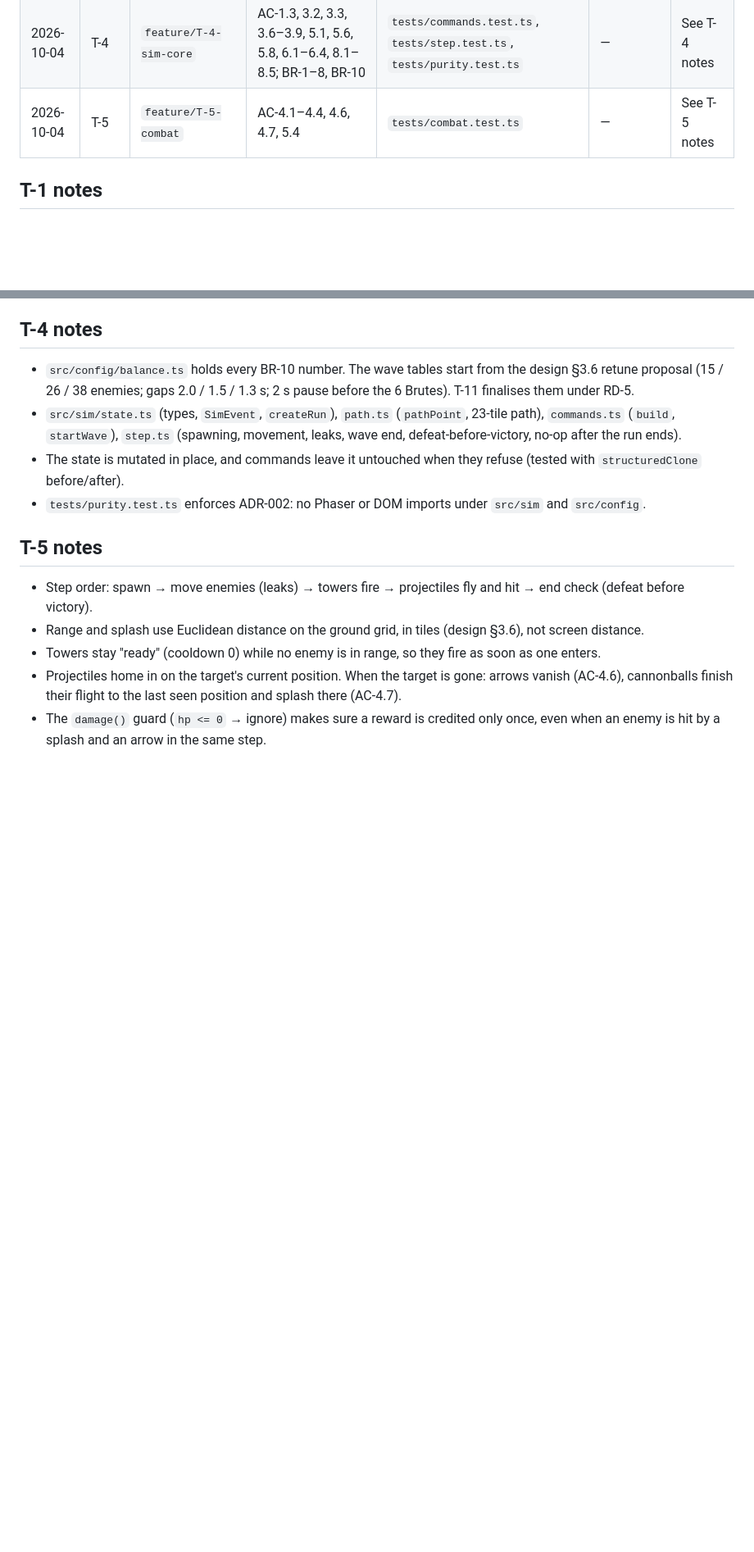
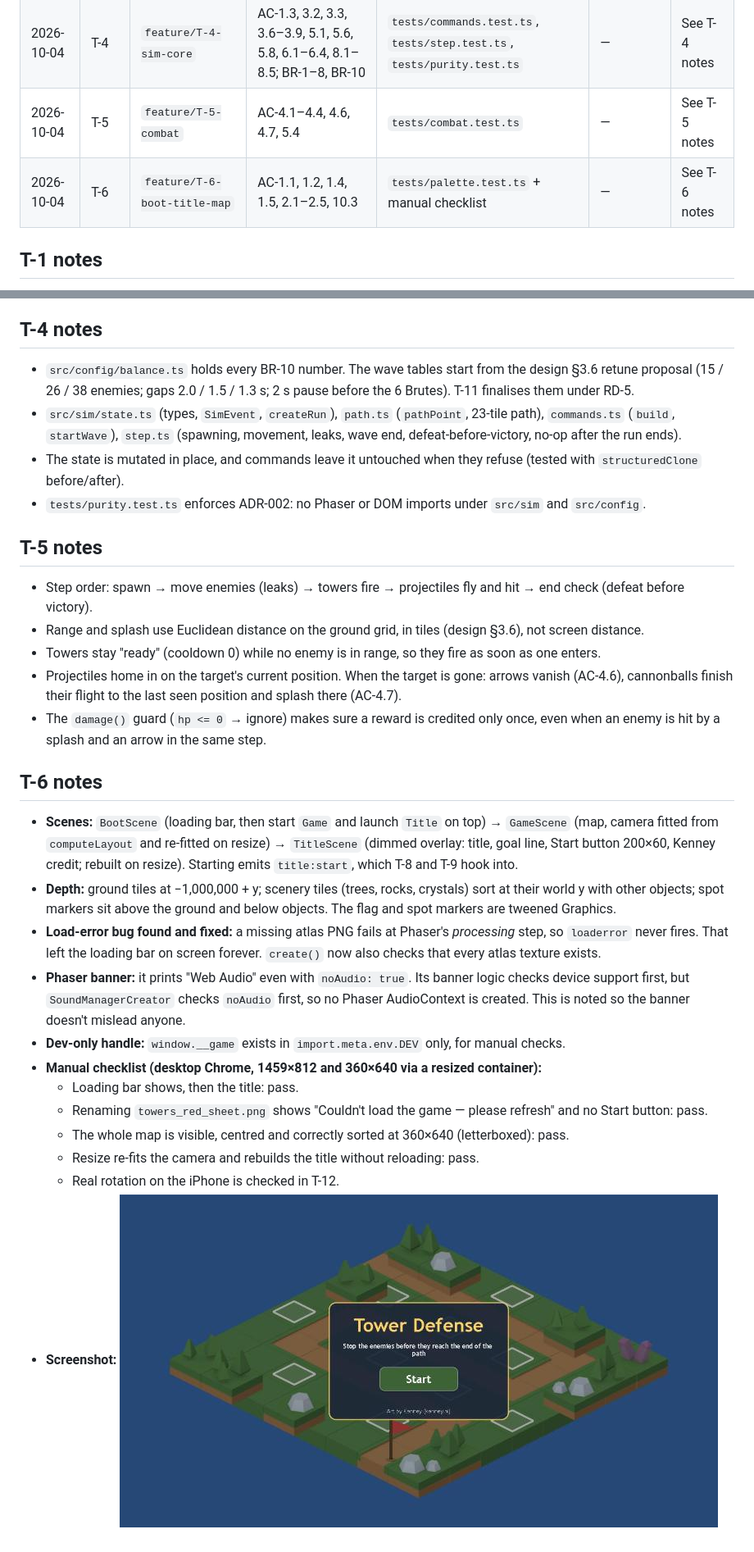
Before and after one commit to rpino/tower-defense, a Markdown page: docs/05-build/build-log.md, 2 parts joined by grey strips. Shown at 82% size. GitHub-like rendering; pictures changed too: docs/05-build/img/T-6-title.jpg (added); blank space fills up the shorter version.

Commit message:
T-6: boot/loading + error, title screen, isometric map rendering, layout on resize (AC-1.1, 1.2, 1.4, 1.5, 2.1-2.5, 10.3)
Co-Authored-By: Claude Opus 5.5 <noreply@anthropic.com>

```diff
--- a/docs/05-build/build-log.md
+++ b/docs/05-build/build-log.md
@@ -7,6 +7,7 @@
 | 2026-10-04 | T-3 | `feature/T-3-iso-layout` | AC-2.2, AC-10.2, AC-10.3 (maths) | `tests/iso.test.ts`, `tests/layout.test.ts` | — | See T-3 notes |
 | 2026-10-04 | T-4 | `feature/T-4-sim-core` | AC-1.3, 3.2, 3.3, 3.6–3.9, 5.1, 5.6, 5.8, 6.1–6.4, 8.1–8.5; BR-1–8, BR-10 | `tests/commands.test.ts`, `tests/step.test.ts`, `tests/purity.test.ts` | — | See T-4 notes |
 | 2026-10-04 | T-5 | `feature/T-5-combat` | AC-4.1–4.4, 4.6, 4.7, 5.4 | `tests/combat.test.ts` | — | See T-5 notes |
+| 2026-10-04 | T-6 | `feature/T-6-boot-title-map` | AC-1.1, 1.2, 1.4, 1.5, 2.1–2.5, 10.3 | `tests/palette.test.ts` + manual checklist | — | See T-6 notes |
 
 ## T-1 notes
 - **Stack:** Phaser 3.90.0 (pinned per ADR-001; npm `latest` is now Phaser 4.2.1, which we deliberately don't use), Vite 8.3.2, Vitest 5.0.3, TypeScript 5.9.3, zzfx 1.4.0.
@@ -43,3 +44,17 @@
 - Towers stay "ready" (cooldown 0) while no enemy is in range, so they fire as soon as one enters.
 - Projectiles home in on the target's current position. When the target is gone: arrows vanish (AC-4.6), cannonballs finish their flight to the last seen position and splash there (AC-4.7).
 - The `damage()` guard (`hp <= 0` → ignore) makes sure a reward is credited only once, even when an enemy is hit by a splash and an arrow in the same step.
+
+## T-6 notes
+- **Scenes:** `BootScene` (loading bar, then start `Game` and launch `Title` on top) → `GameScene` (map, camera fitted from `computeLayout` and re-fitted on resize) → `TitleScene` (dimmed overlay: title, goal line, Start button 200×60, Kenney credit; rebuilt on resize). Starting emits `title:start`, which T-8 and T-9 hook into.
+- **Depth:** ground tiles at −1,000,000 + y; scenery tiles (trees, rocks, crystals) sort at their world y with other objects; spot markers sit above the ground and below objects. The flag and spot markers are tweened Graphics.
+- **Load-error bug found and fixed:** a missing atlas PNG fails at Phaser's *processing* step, so `loaderror` never fires. That left the loading bar on screen forever. `create()` now also checks that every atlas texture exists.
+- **Phaser banner:** it prints "Web Audio" even with `noAudio: true`. Its banner logic checks device support first, but `SoundManagerCreator` checks `noAudio` first, so no Phaser AudioContext is created. This is noted so the banner doesn't mislead anyone.
+- **Dev-only handle:** `window.__game` exists in `import.meta.env.DEV` only, for manual checks.
+- **Manual checklist (desktop Chrome, 1459×812 and 360×640 via a resized container):**
+  - Loading bar shows, then the title: pass.
+  - Renaming `towers_red_sheet.png` shows "Couldn't load the game — please refresh" and no Start button: pass.
+  - The whole map is visible, centred and correctly sorted at 360×640 (letterboxed): pass.
+  - Resize re-fits the camera and rebuilds the title without reloading: pass.
+  - Real rotation on the iPhone is checked in T-12.
+- **Screenshot:** ![T-6 title](img/T-6-title.jpg)
```
Also changed, not shown: docs/04-planning/tasks.md (+1 -1 lines), 8 other files.
